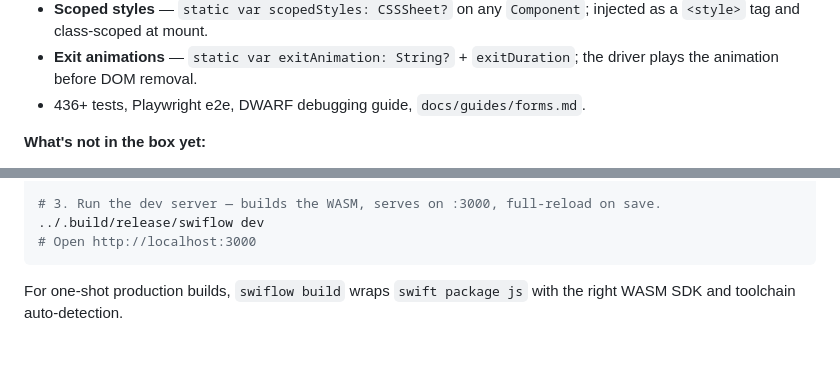
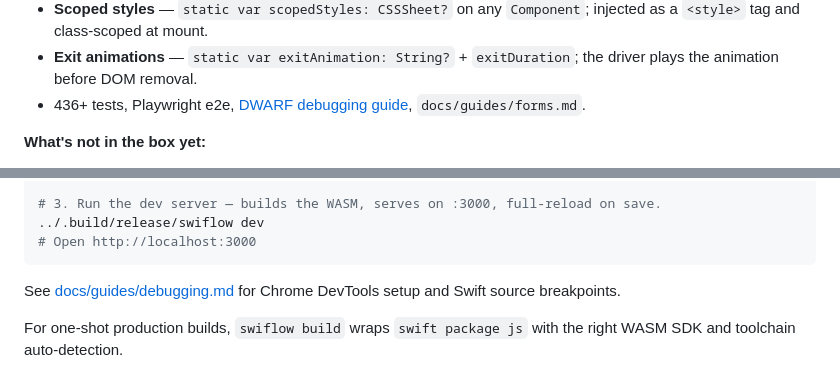
Before and after one commit to zzal/swiflow, a Markdown page: README.md, 2 parts joined by grey strips. Rendered like a GitHub page; blank space fills up the shorter version.

Commit message:
docs(readme): link DWARF debugging guide from dev-server section
Co-Authored-By: Claude Sonnet 4.6 <noreply@anthropic.com>

````diff
--- a/README.md
+++ b/README.md
@@ -34,7 +34,7 @@ drives the roadmap to 1.0 across phases 6 through 13.
   injected as a `<style>` tag and class-scoped at mount.
 - **Exit animations** — `static var exitAnimation: String?` + `exitDuration`;
   the driver plays the animation before DOM removal.
-- 436+ tests, Playwright e2e, DWARF debugging guide, `docs/guides/forms.md`.
+- 436+ tests, Playwright e2e, [DWARF debugging guide](docs/guides/debugging.md), `docs/guides/forms.md`.
 
 **What's not in the box yet:**
 - **Component inspector / devtools** — Phase 9.
@@ -85,6 +85,8 @@ cd my-app
 ../.build/release/swiflow dev
 # Open http://localhost:3000
 ```
+
+See [docs/guides/debugging.md](docs/guides/debugging.md) for Chrome DevTools setup and Swift source breakpoints.
 
 For one-shot production builds, `swiflow build` wraps `swift package js` with
 the right WASM SDK and toolchain auto-detection.
````
